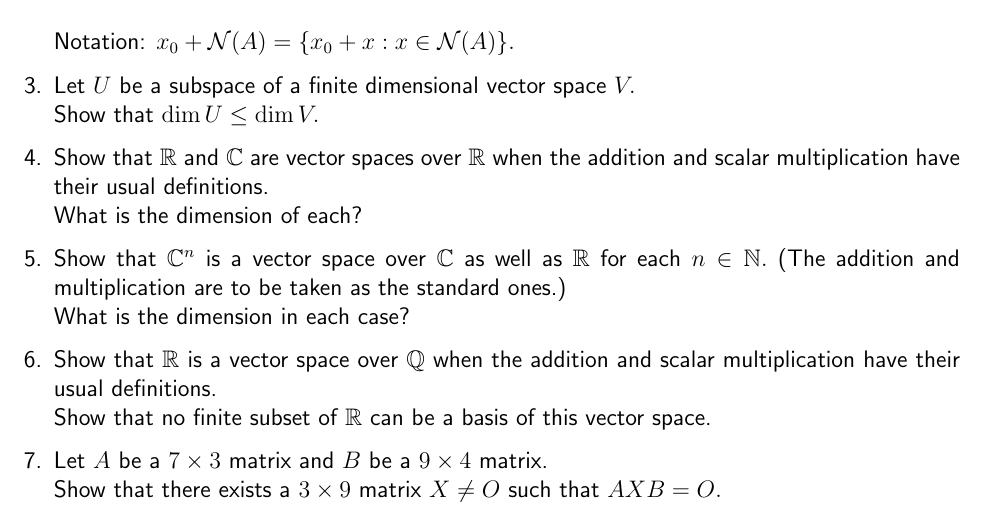
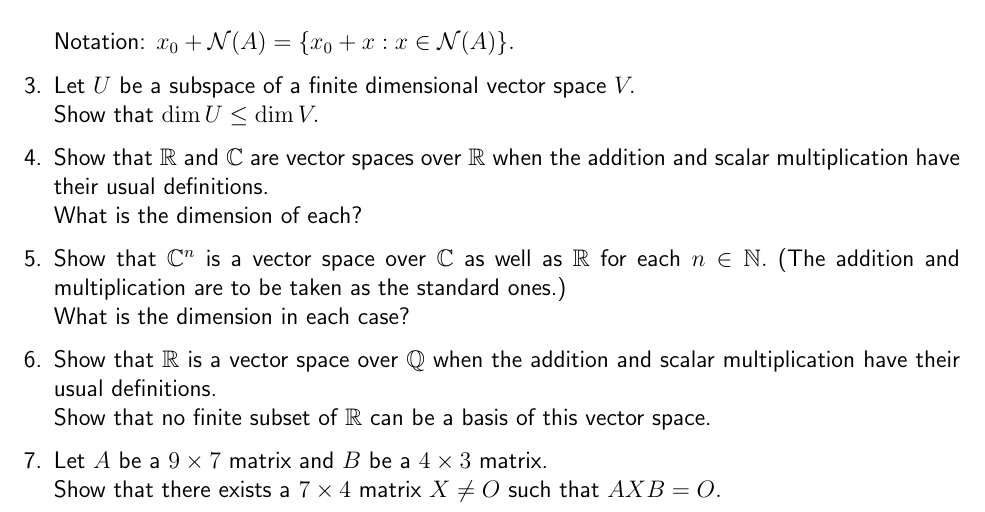
Before and after one commit to aryamanmaithani/ma-106-2021-tut, a LaTeX document (extra.tex): part of page 2 of 18, cut so that both start at the same text. Compiled offline with pdfLaTeX.

Commit message:
fixed typo

```diff
--- a/extra.tex
+++ b/extra.tex
@@ -86,8 +86,8 @@ If $f:X\to Y$ is a function and $S \subset X,$ we define $f(S) := \{y \in Y : \e
 	\item Show that $\mathbb{R}$ is a vector space over $\mathbb{Q}$ when the addition and scalar multiplication have their usual definitions.\\
 	Show that no finite subset of $\mathbb{R}$ can be a basis of this vector space.
 	%
-	\item Let $A$ be a $7 \times 3$ matrix and $B$ be a $9 \times 4$ matrix.\\
-	Show that there exists a $3 \times 9$ matrix $X \neq O$ such that $AXB = O.$
+	\item Let $A$ be a $9 \times 7$ matrix and $B$ be a $4 \times 3$ matrix.\\
+	Show that there exists a $7 \times 4$ matrix $X \neq O$ such that $AXB = O.$
 	%
 	\item A subset $S$ of $\mathbb{R}^n$ $(n \in \mathbb{N})$ is said to be \emph{convex} if the following is true:
 	\[\forall \mathbf{x}, \mathbf{y} \in S \quad \forall t \in [0, 1]: t\mathbf{x} + (1 - t)\mathbf{y} \in S\]
```
Also changed, not shown: extra.pdf.
